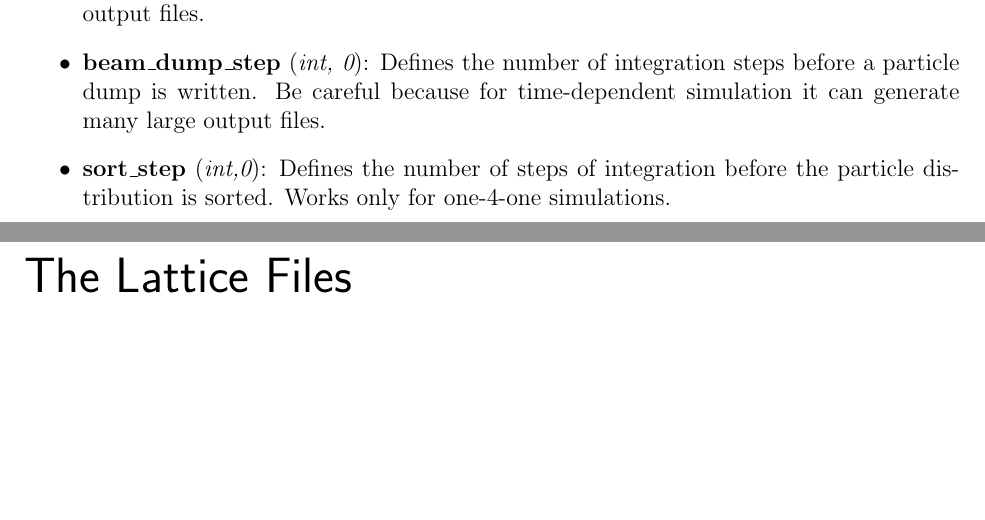
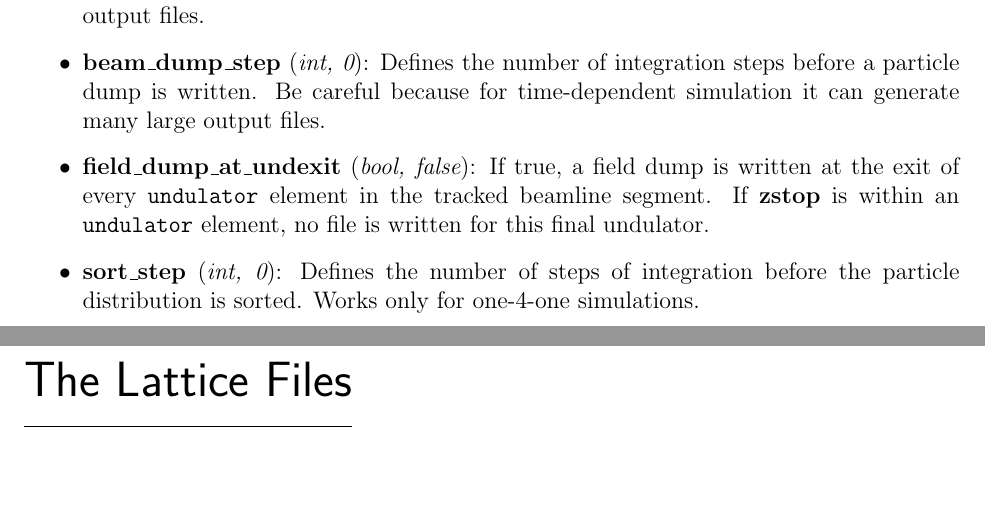
Before and after one commit to svenreiche/Genesis-1.3-Version4, a LaTeX thesis (manual/Genesis-Manual.tex): two parts of pages 24 and 25 of 33, joined at a grey line, cut so that both start at the same text, the shorter picture padded with empty space. Compiled offline with pdfLaTeX.

Commit message:
documentation of new &track parameter

```diff
--- a/manual/Genesis-Manual.tex
+++ b/manual/Genesis-Manual.tex
@@ -438,7 +438,8 @@ This namelist initiate the actually tracking through the undulator and then writ
 \item {\bf output\_step} ({\it int, 1}): Defines the number of integration steps before the particle and field distribution is analyzed for output.
 \item {\bf field\_dump\_step} ({\it int, 0}): Defines the number of integration steps before a field dump is written. Be careful because for time-dependent simulation it can generate many large output files.
 \item {\bf beam\_dump\_step} ({\it int, 0}): Defines the number of integration steps before a particle dump is written. Be careful because for time-dependent simulation it can generate many large output files.
-\item {\bf sort\_step} ({\it int,0}): Defines the number of steps of integration before the particle distribution is sorted. Works only for one-4-one simulations.
+\item {\bf field\_dump\_at\_undexit} ({\it bool, false}): If true, a field dump is written at the exit of every {\tt undulator} element in the tracked beamline segment. If {\bf zstop} is within an {\tt undulator} element, no file is written for this final undulator.
+\item {\bf sort\_step} ({\it int, 0}): Defines the number of steps of integration before the particle distribution is sorted. Works only for one-4-one simulations.
 
 \end{itemize}
 
```
